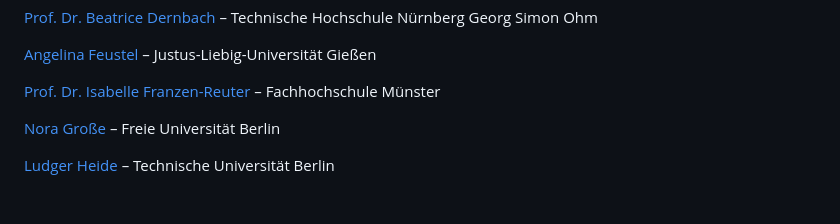
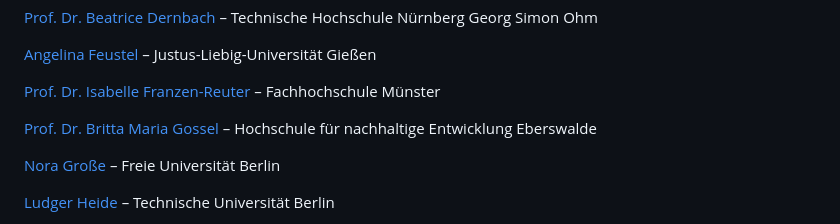
Before and after one commit to ludgerheide/hochschultransformation-jetzt, a Markdown page: pages/unterzeichnende.md, the part around the change. GitHub-like rendering; blank space fills up the shorter version.

Commit message:
Britta vergessen 😳

```diff
--- a/pages/unterzeichnende.md
+++ b/pages/unterzeichnende.md
@@ -32,6 +32,8 @@
 [Angelina Feustel](https://stiftung-hochschullehre.de/externe-koepfe/angelina-feustel/) – Justus-Liebig-Universität Gießen
 
 [Prof. Dr. Isabelle Franzen-Reuter](https://stiftung-hochschullehre.de/externe-koepfe/isabelle-franzen-reuter/) – Fachhochschule Münster
+
+[Prof. Dr. Britta Maria Gossel](https://stiftung-hochschullehre.de/externe-koepfe/britta-maria-gossel/) – Hochschule für nachhaltige Entwicklung Eberswalde
 
 [Nora Große](https://stiftung-hochschullehre.de/externe-koepfe/nora-grosse/) – Freie Universität Berlin
 
```
